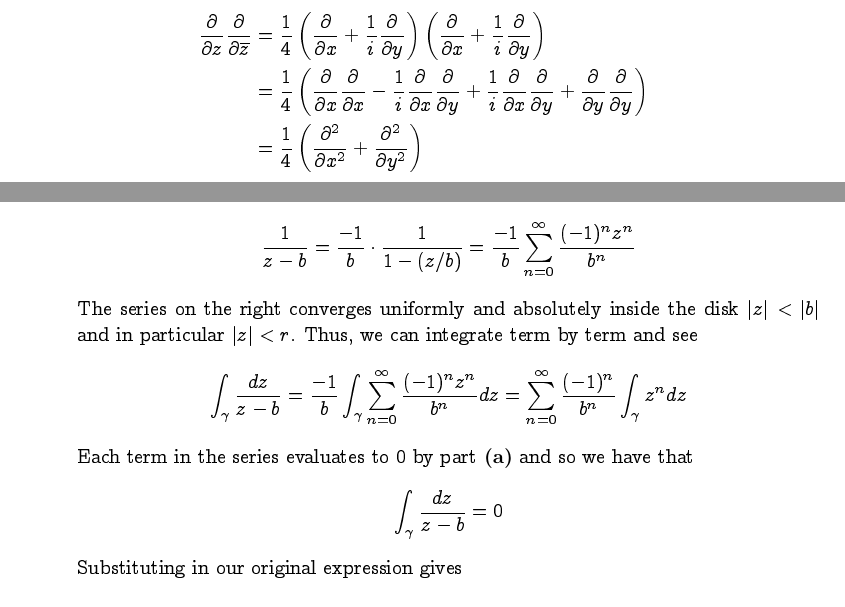
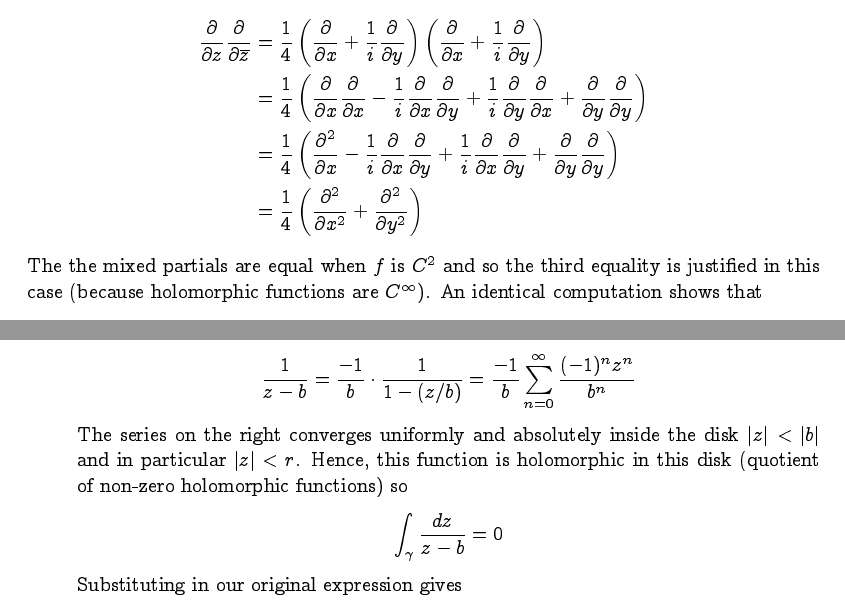
Before and after one commit to bkc39/Math-6120, a LaTeX problem sheet (tex/6120pset1.tex): two parts of pages 2 and 6 of 6 before the commit and two parts of pages 3 and 6 of 7 after it, joined at a grey line, cut so that both start at the same text. Compiled offline with pdfLaTeX.

Commit message:
Update problem 10 to justify equality of mix partials. Update problem 25 shorten computation

```diff
--- a/tex/6120pset1.tex
+++ b/tex/6120pset1.tex
@@ -186,10 +186,14 @@ Then we see that
     \frac{1}{i}\der{}{y}\right)\left(\der{}{x} +
     \frac{1}{i}\der{}{y}\right) \\
   &= \frac{1}{4}\left(\der{}{x}\der{}{x}-\frac{1}{i}\der{}{x}\der{}{y}
+    + \frac{1}{i}\der{}{y}\der{}{x} + \der{}{y}\der{}{y}\right) \\
+  &= \frac{1}{4}\left(\der{^2}{x}-\frac{1}{i}\der{}{x}\der{}{y}
     + \frac{1}{i}\der{}{x}\der{}{y} + \der{}{y}\der{}{y}\right) \\
   &= \frac{1}{4}\left(\der{^2}{x^2} + \der{^2}{y^2}\right)
 \end{align*}
-An identical computation shows that
+The the mixed partials are equal when $f$ is $C^2$ and so the third
+equality is justified in this case (because holomorphic functions
+are $C^\infty$). An identical computation shows that
 \[
 \der{}{\conj{z}}\der{}{z} = \frac{1}{4}\left(\der{^2}{x^2} +
   \der{^2}{y^2}\right)
@@ -422,14 +426,8 @@ has no singularities inside the disk $|z| < r$. We can then note that
 \frac{-1}{b}\sum_{n=0}^\infty \frac{(-1)^nz^n}{b^n}
 \]
 The series on the right converges uniformly and absolutely inside the
-disk $|z| < |b|$ and in particular $|z| < r$. Thus, we can integrate term
-by term and see
-\[
-\int_\gamma \frac{dz}{z-b} = \frac{-1}{b}\int_\gamma \sum_{n=0}^\infty
-\frac{(-1)^nz^n}{b^n}dz = \sum_{n=0}^\infty \frac{(-1)^n}{b^n}\int_\gamma z^ndz
-\]
-Each term in the series evaluates to 0 by part \textbf{(a)} and so we
-have that
+disk $|z| < |b|$ and in particular $|z| < r$. Hence, this function is
+holomorphic in this disk (quotient of non-zero holomorphic functions) so
 \[
 \int_\gamma \frac{dz}{z-b} = 0
 \]
```
Also changed, not shown: pdf/6120pset1.pdf, 1 other file.
